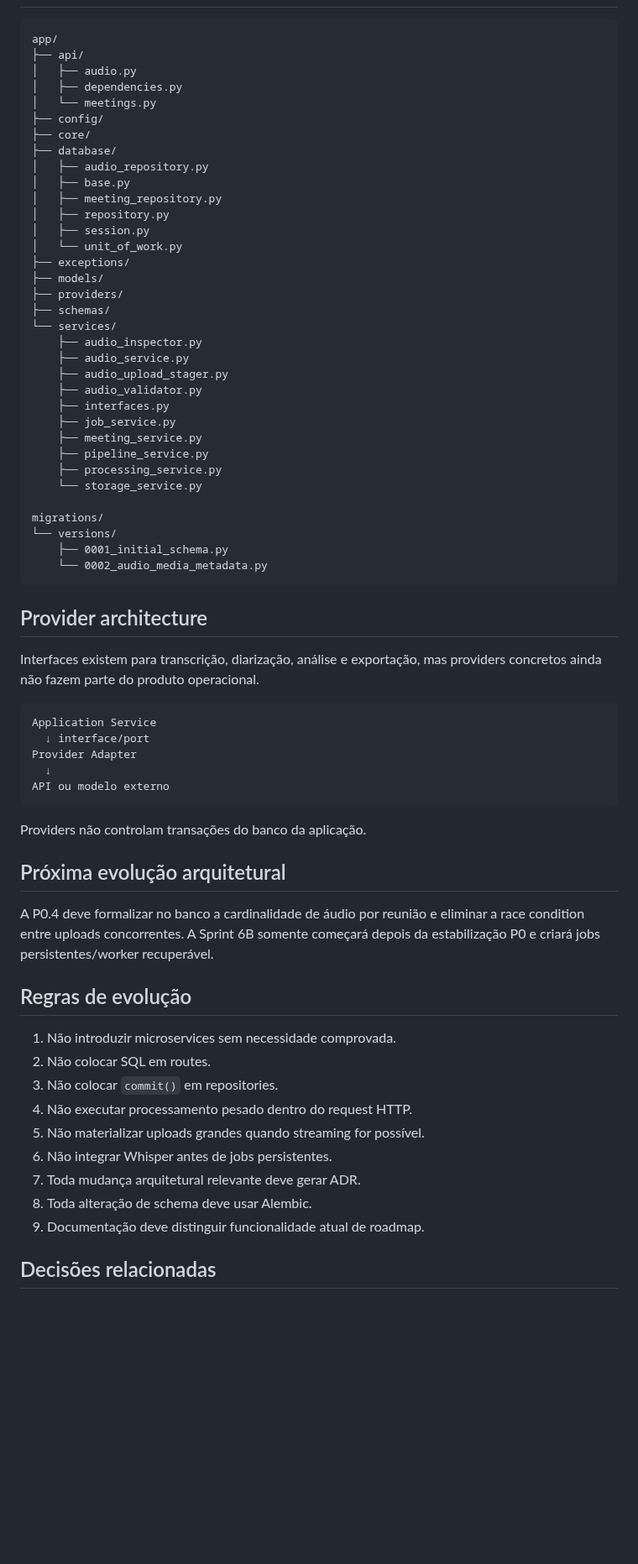
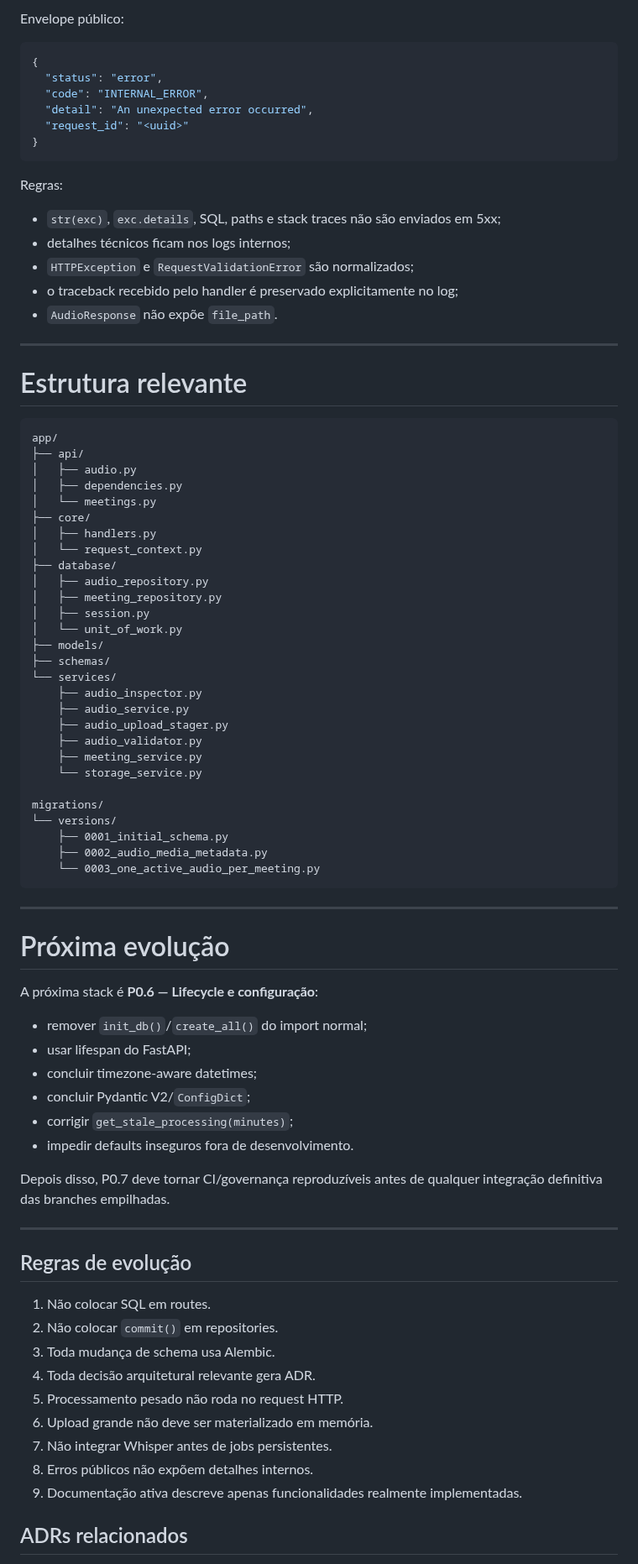
Before and after one commit to Kingnike1/transcripiton-python, a Markdown page: docs/01_ARCHITECTURE.md, the part around one of its changes. Shown at 84% size. Drawn GitHub-style; blank space fills up the shorter version.

````diff
--- a/docs/01_ARCHITECTURE.md
+++ b/docs/01_ARCHITECTURE.md
@@ -227,3 +204,25 @@ Ausência de `ffprobe` é tratada como indisponibilidade operacional (HTTP 503),
+Envelope público:
+
+```json
+{
+  "status": "error",
+  "code": "INTERNAL_ERROR",
+  "detail": "An unexpected error occurred",
+  "request_id": "<uuid>"
+}
+```
+
+Regras:
+
+- `str(exc)`, `exc.details`, SQL, paths e stack traces não são enviados em 5xx;
+- detalhes técnicos ficam nos logs internos;
+- `HTTPException` e `RequestValidationError` são normalizados;
+- o traceback recebido pelo handler é preservado explicitamente no log;
+- `AudioResponse` não expõe `file_path`.
+
+---
+
+# Estrutura relevante
 
 ```text
 app/
@@ -231,66 +230,59 @@ app/
 │   ├── audio.py
 │   ├── dependencies.py
 │   └── meetings.py
-├── config/
 ├── core/
+│   ├── handlers.py
+│   └── request_context.py
 ├── database/
 │   ├── audio_repository.py
-│   ├── base.py
 │   ├── meeting_repository.py
-│   ├── repository.py
 │   ├── session.py
 │   └── unit_of_work.py
-├── exceptions/
 ├── models/
-├── providers/
 ├── schemas/
 └── services/
     ├── audio_inspector.py
     ├── audio_service.py
     ├── audio_upload_stager.py
     ├── audio_validator.py
-    ├── interfaces.py
-    ├── job_service.py
     ├── meeting_service.py
-    ├── pipeline_service.py
-    ├── processing_service.py
     └── storage_service.py
 
 migrations/
 └── versions/
     ├── 0001_initial_schema.py
-    └── 0002_audio_media_metadata.py
+    ├── 0002_audio_media_metadata.py
+    └── 0003_one_active_audio_per_meeting.py
 ```
 
-## Provider architecture
+---
 
-Interfaces existem para transcrição, diarização, análise e exportação, mas providers concretos ainda não fazem parte do produto operacional.
+# Próxima evolução
 
-```text
-Application Service
-  ↓ interface/port
-Provider Adapter
-  ↓
-API ou modelo externo
-```
+A próxima stack é **P0.6 — Lifecycle e configuração**:
 
-Providers não controlam transações do banco da aplicação.
+- remover `init_db()`/`create_all()` do import normal;
+- usar lifespan do FastAPI;
+- concluir timezone-aware datetimes;
+- concluir Pydantic V2/`ConfigDict`;
+- corrigir `get_stale_processing(minutes)`;
+- impedir defaults inseguros fora de desenvolvimento.
 
-## Próxima evolução arquitetural
+Depois disso, P0.7 deve tornar CI/governança reproduzíveis antes de qualquer integração definitiva das branches empilhadas.
 
-A P0.4 deve formalizar no banco a cardinalidade de áudio por reunião e eliminar a race condition entre uploads concorrentes. A Sprint 6B somente começará depois da estabilização P0 e criará jobs persistentes/worker recuperável.
+---
 
 ## Regras de evolução
 
-1. Não introduzir microservices sem necessidade comprovada.
-2. Não colocar SQL em routes.
-3. Não colocar `commit()` em repositories.
-4. Não executar processamento pesado dentro do request HTTP.
-5. Não materializar uploads grandes quando streaming for possível.
-6. Não integrar Whisper antes de jobs persistentes.
-7. Toda mudança arquitetural relevante deve gerar ADR.
-8. Toda alteração de schema deve usar Alembic.
-9. Documentação deve distinguir funcionalidade atual de roadmap.
+1. Não colocar SQL em routes.
+2. Não colocar `commit()` em repositories.
+3. Toda mudança de schema usa Alembic.
+4. Toda decisão arquitetural relevante gera ADR.
+5. Processamento pesado não roda no request HTTP.
+6. Upload grande não deve ser materializado em memória.
+7. Não integrar Whisper antes de jobs persistentes.
+8. Erros públicos não expõem detalhes internos.
+9. Documentação ativa descreve apenas funcionalidades realmente implementadas.
 
-## Decisões relacionadas
+## ADRs relacionados
 
````
Also changed, not shown: other parts of docs/01_ARCHITECTURE.md (+117 -139 lines).
